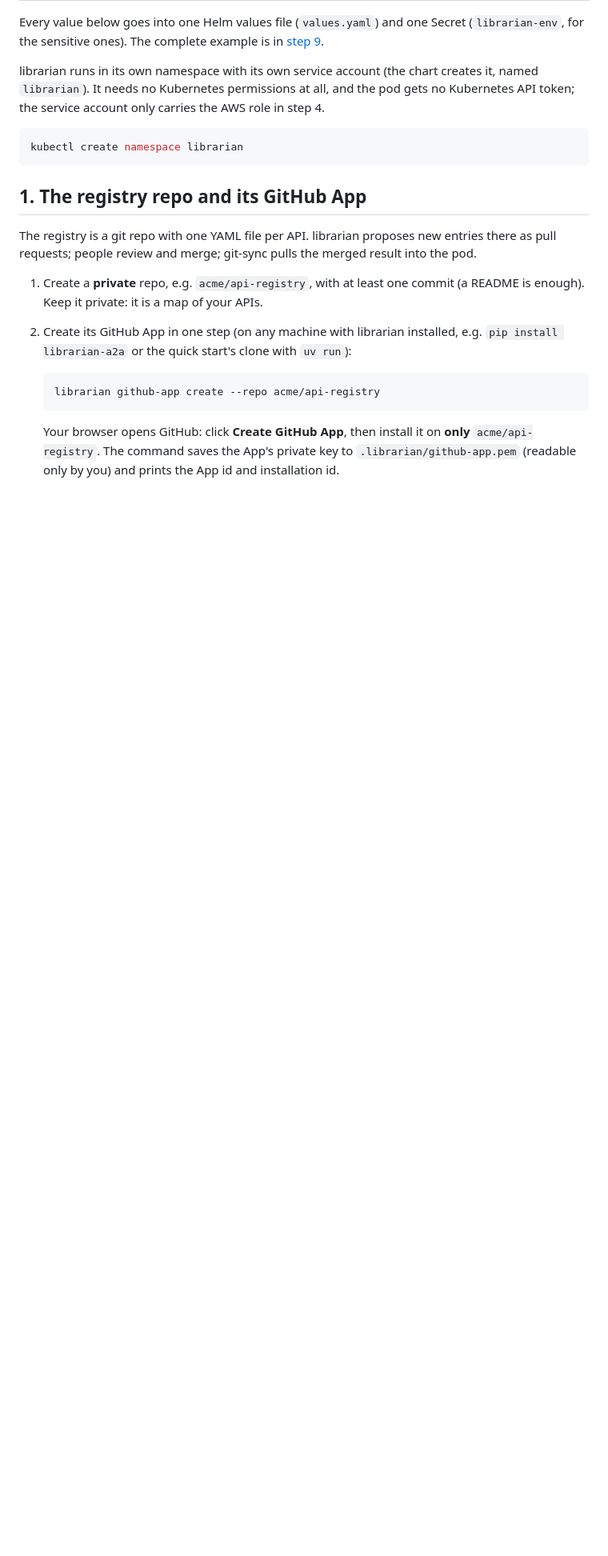
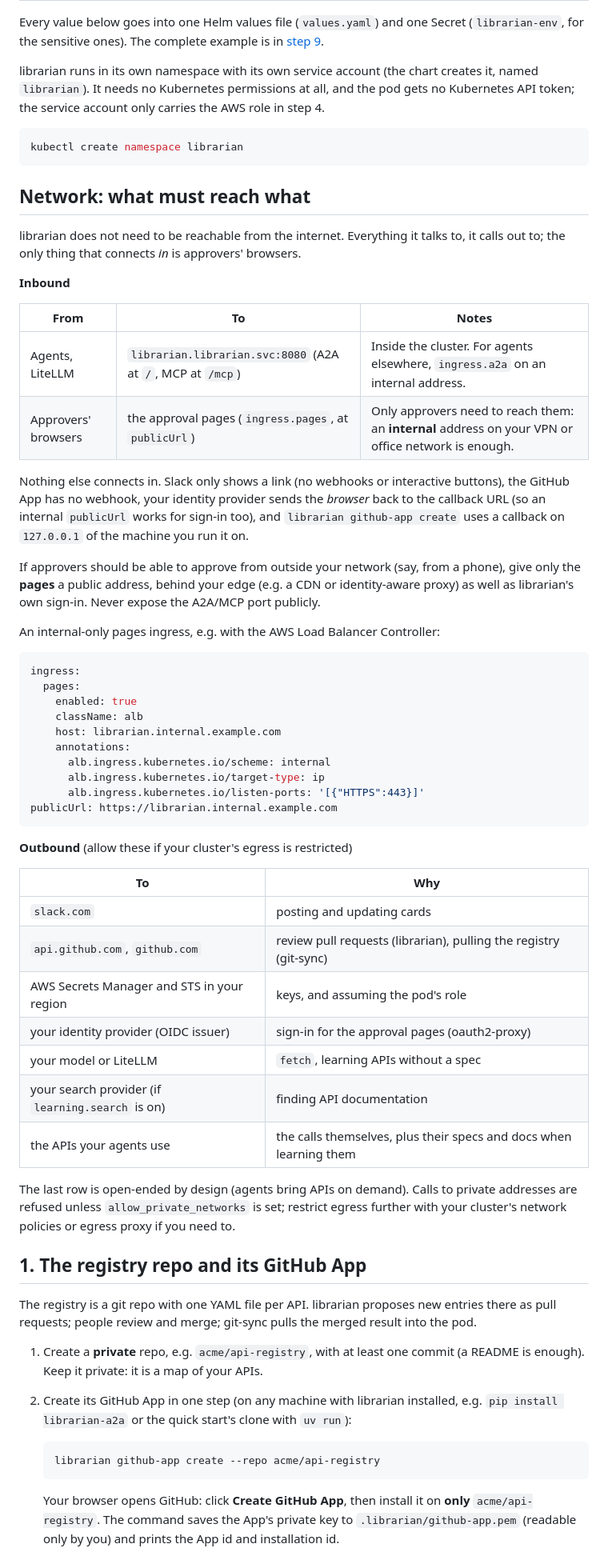
Before and after one commit to kultar/librarian, a Markdown page: docs/deploy.md, the part around the change. Shown at 80% size. Drawn GitHub-style; blank space fills up the shorter version.

Commit message:
docs/deploy.md: network section (no internet exposure needed)
What connects in (agents in-cluster; only approvers' browsers to the
pages, which can stay internal), why nothing else does (Slack link only,
no GitHub webhook, IdP redirects the browser, github-app create calls
back to 127.0.0.1), an internal-only pages ingress example, and the
outbound destinations to allow when egress is restricted.

Co-Authored-By: Claude Opus 5.5 <noreply@anthropic.com>
Claude-Session: https://claude.ai/code/session_01DK26cPAyuVeWXiJmkQoqf2

````diff
--- a/docs/deploy.md
+++ b/docs/deploy.md
@@ -42,6 +42,58 @@ API token; the service account only carries the AWS role in step 4.
 ```bash
 kubectl create namespace librarian
 ```
+
+## Network: what must reach what
+
+librarian does not need to be reachable from the internet. Everything it talks to, it calls
+out to; the only thing that connects *in* is approvers' browsers.
+
+**Inbound**
+
+| From | To | Notes |
+|---|---|---|
+| Agents, LiteLLM | `librarian.librarian.svc:8080` (A2A at `/`, MCP at `/mcp`) | Inside the cluster. For agents elsewhere, `ingress.a2a` on an internal address. |
+| Approvers' browsers | the approval pages (`ingress.pages`, at `publicUrl`) | Only approvers need to reach them: an **internal** address on your VPN or office network is enough. |
+
+Nothing else connects in. Slack only shows a link (no webhooks or interactive buttons), the
+GitHub App has no webhook, your identity provider sends the *browser* back to the callback
+URL (so an internal `publicUrl` works for sign-in too), and `librarian github-app create`
+uses a callback on `127.0.0.1` of the machine you run it on.
+
+If approvers should be able to approve from outside your network (say, from a phone), give
+only the **pages** a public address, behind your edge (e.g. a CDN or identity-aware proxy) as
+well as librarian's own sign-in. Never expose the A2A/MCP port publicly.
+
+An internal-only pages ingress, e.g. with the AWS Load Balancer Controller:
+
+```yaml
+ingress:
+  pages:
+    enabled: true
+    className: alb
+    host: librarian.internal.example.com
+    annotations:
+      alb.ingress.kubernetes.io/scheme: internal
+      alb.ingress.kubernetes.io/target-type: ip
+      alb.ingress.kubernetes.io/listen-ports: '[{"HTTPS":443}]'
+publicUrl: https://librarian.internal.example.com
+```
+
+**Outbound** (allow these if your cluster's egress is restricted)
+
+| To | Why |
+|---|---|
+| `slack.com` | posting and updating cards |
+| `api.github.com`, `github.com` | review pull requests (librarian), pulling the registry (git-sync) |
+| AWS Secrets Manager and STS in your region | keys, and assuming the pod's role |
+| your identity provider (OIDC issuer) | sign-in for the approval pages (oauth2-proxy) |
+| your model or LiteLLM | `fetch`, learning APIs without a spec |
+| your search provider (if `learning.search` is on) | finding API documentation |
+| the APIs your agents use | the calls themselves, plus their specs and docs when learning them |
+
+The last row is open-ended by design (agents bring APIs on demand). Calls to private
+addresses are refused unless `allow_private_networks` is set; restrict egress further with
+your cluster's network policies or egress proxy if you need to.
 
 ## 1. The registry repo and its GitHub App
 
````
Also changed, not shown: README.md (+1 -1 lines).
